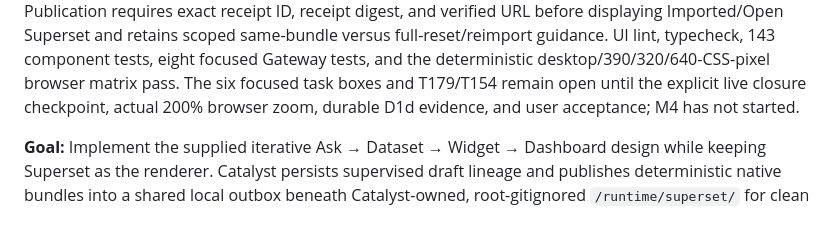
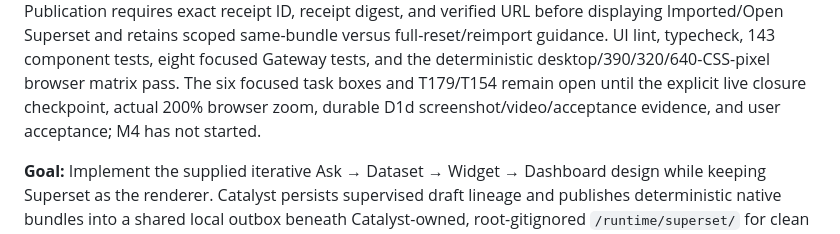
Before and after one commit to DIGI-UW/openelis-catalyst, a Markdown page: docs/roadmap.md, the part around the change. Drawn GitHub-style.

Commit message:
docs: clarify remaining d1d evidence

```diff
--- a/docs/roadmap.md
+++ b/docs/roadmap.md
@@ -416,7 +416,7 @@ retains scoped same-bundle versus full-reset/reimport guidance. UI lint,
 typecheck, 143 component tests, eight focused Gateway tests, and the
 deterministic desktop/390/320/640-CSS-pixel browser matrix pass. The six focused
 task boxes and T179/T154 remain open until the explicit live closure checkpoint,
-actual 200% browser zoom, durable D1d evidence, and user acceptance; M4 has not
+actual 200% browser zoom, durable D1d screenshot/video/acceptance evidence, and user acceptance; M4 has not
 started.
 
 **Goal:** Implement the supplied iterative Ask → Dataset → Widget → Dashboard
```
